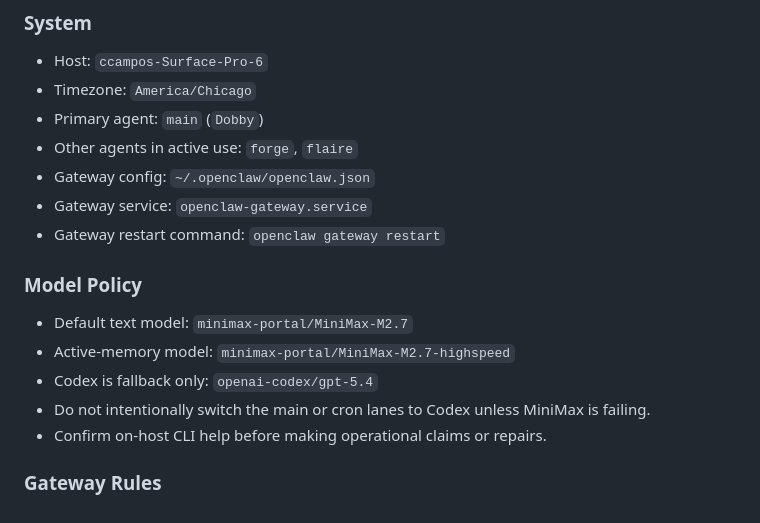
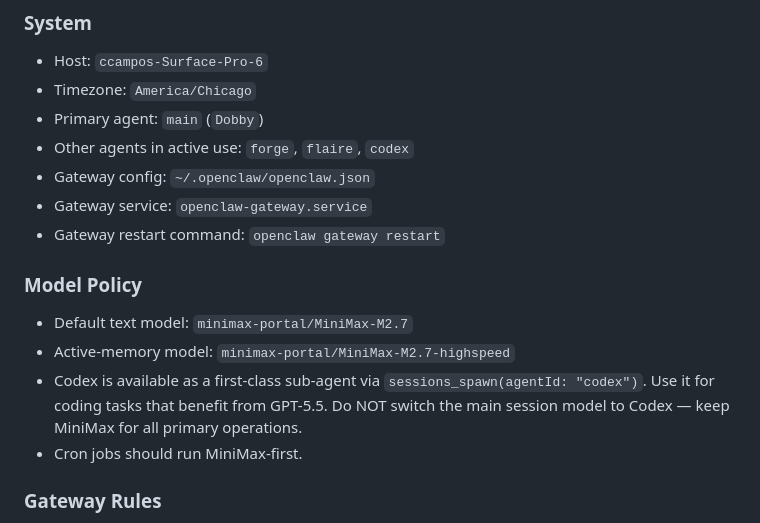
Before and after one commit to cbcampos/fire-tv-signage, a Markdown page: MEMORY.md, the part around the change. Drawn GitHub-style.

```diff
--- a/MEMORY.md
+++ b/MEMORY.md
@@ -4,7 +4,7 @@
 - Host: `ccampos-Surface-Pro-6`
 - Timezone: `America/Chicago`
 - Primary agent: `main` (`Dobby`)
-- Other agents in active use: `forge`, `flaire`
+- Other agents in active use: `forge`, `flaire`, `codex`
 - Gateway config: `~/.openclaw/openclaw.json`
 - Gateway service: `openclaw-gateway.service`
 - Gateway restart command: `openclaw gateway restart`
@@ -12,9 +12,8 @@
 ### Model Policy
 - Default text model: `minimax-portal/MiniMax-M2.7`
 - Active-memory model: `minimax-portal/MiniMax-M2.7-highspeed`
-- Codex is fallback only: `openai-codex/gpt-5.4`
-- Do not intentionally switch the main or cron lanes to Codex unless MiniMax is failing.
-- Confirm on-host CLI help before making operational claims or repairs.
+- Codex is available as a first-class sub-agent via `sessions_spawn(agentId: "codex")`. Use it for coding tasks that benefit from GPT-5.5. Do NOT switch the main session model to Codex — keep MiniMax for all primary operations.
+- Cron jobs should run MiniMax-first.
 
 ### Gateway Rules
 - Use the smallest safe non-destructive repair first.
```
Also changed, not shown: TOOLS.md (+44 -0 lines), memory/2026-05-08.md (added, +22 -0 lines).
